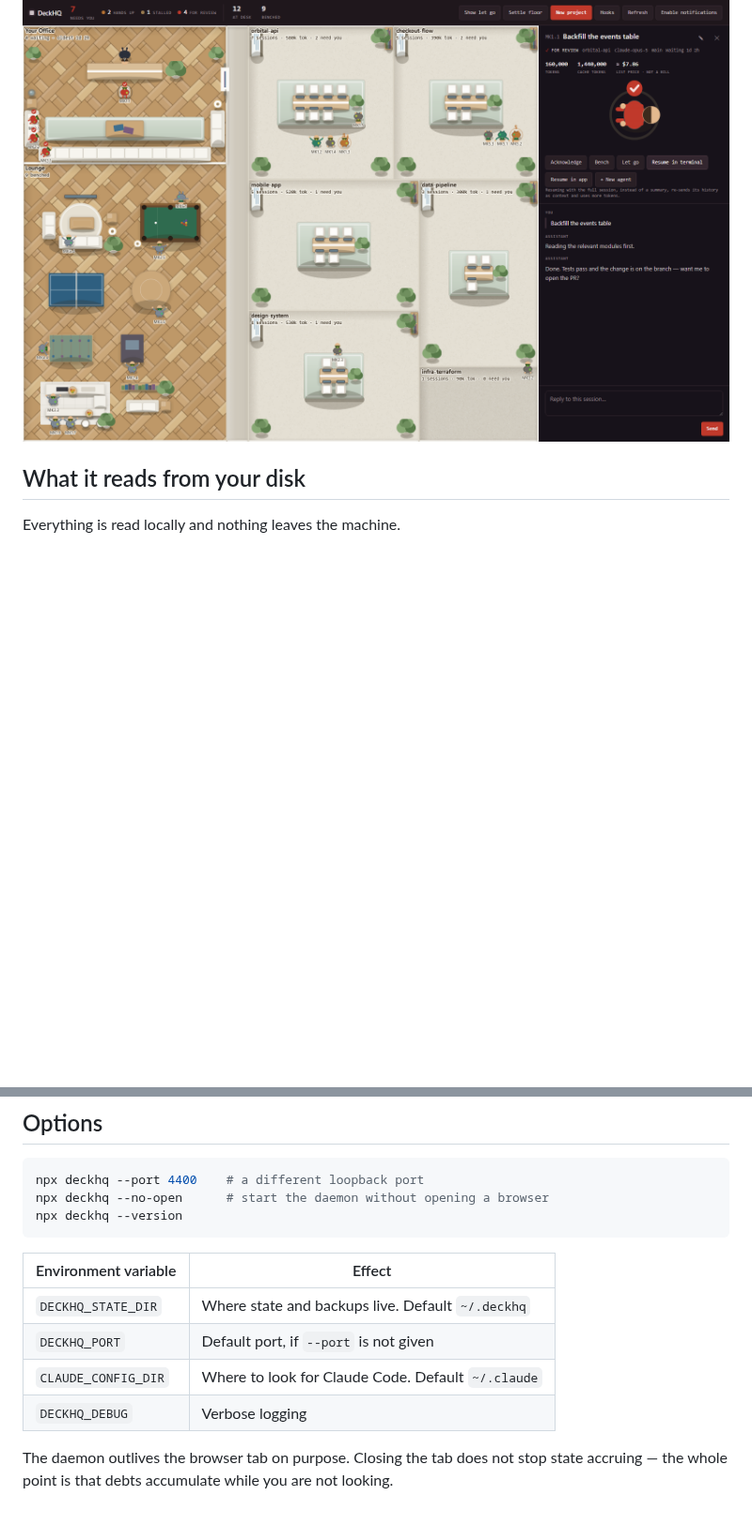
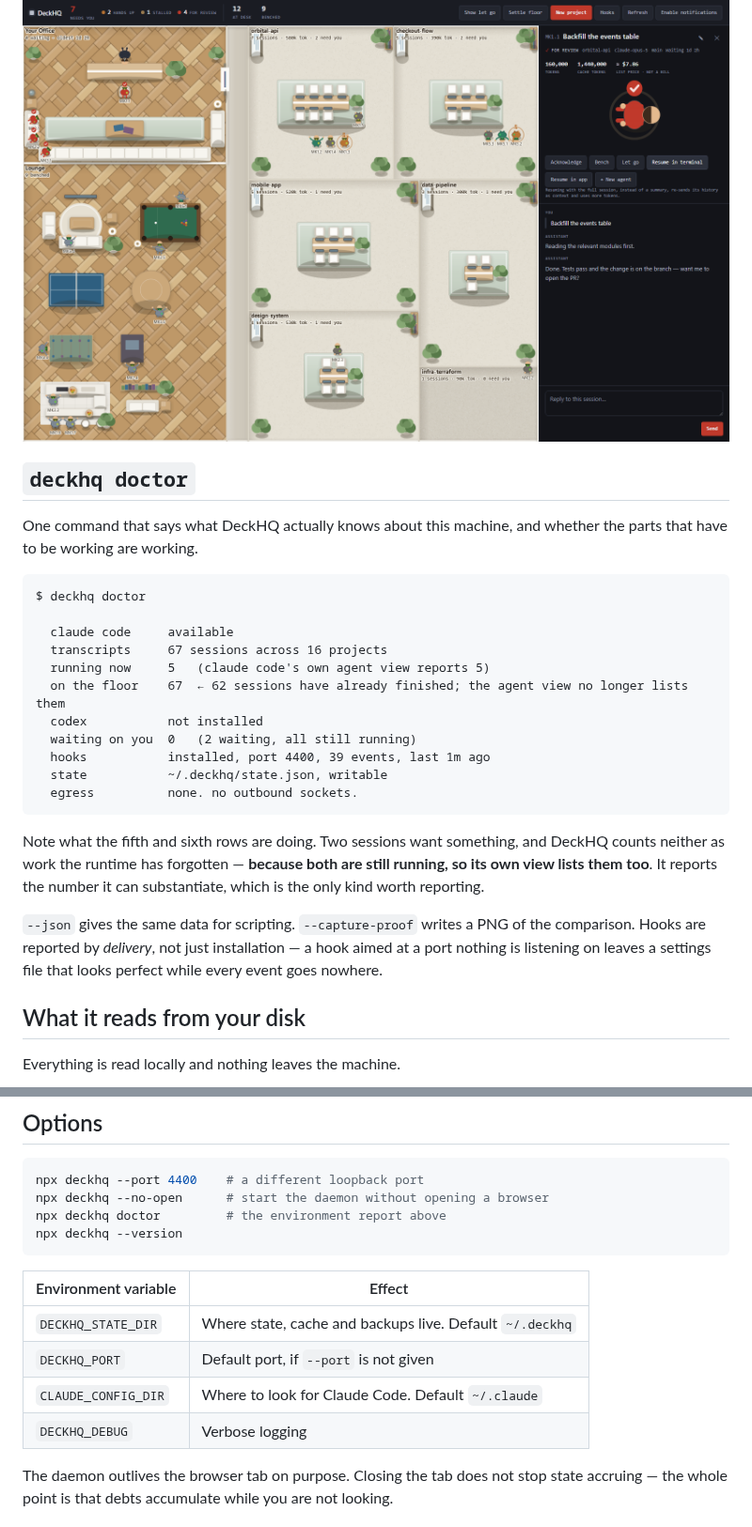
Before and after one commit to DkPanseriya/deckhq, a Markdown page: README.md, 2 parts joined by grey strips. Shown at 94% size. GitHub-like rendering; pictures changed too: docs/media/panel.png; blank space fills up the shorter version.

````diff
--- a/README.md
+++ b/README.md
@@ -84,6 +83,34 @@ so there is nothing to hunt for in a menu.
 
 ![The side panel: a session's conversation, its token and cost figures, and the acknowledge, bench, let go and resume actions](docs/media/panel.png)
 
+## `deckhq doctor`
+
+One command that says what DeckHQ actually knows about this machine, and whether the parts that
+have to be working are working.
+
+```
+$ deckhq doctor
+
+  claude code     available
+  transcripts     67 sessions across 16 projects
+  running now     5   (claude code's own agent view reports 5)
+  on the floor    67  ← 62 sessions have already finished; the agent view no longer lists them
+  codex           not installed
+  waiting on you  0   (2 waiting, all still running)
+  hooks           installed, port 4400, 39 events, last 1m ago
+  state           ~/.deckhq/state.json, writable
+  egress          none. no outbound sockets.
+```
+
+Note what the fifth and sixth rows are doing. Two sessions want something, and DeckHQ counts
+neither as work the runtime has forgotten — **because both are still running, so its own view
+lists them too**. It reports the number it can substantiate, which is the only kind worth
+reporting.
+
+`--json` gives the same data for scripting. `--capture-proof` writes a PNG of the comparison.
+Hooks are reported by _delivery_, not just installation — a hook aimed at a port nothing is
+listening on leaves a settings file that looks perfect while every event goes nowhere.
+
 ## What it reads from your disk
 
 Everything is read locally and nothing leaves the machine.
@@ -178,15 +209,16 @@ instead of walking, clips hold a representative pose, and the floor stays fully
 ```bash
 npx deckhq --port 4400    # a different loopback port
 npx deckhq --no-open      # start the daemon without opening a browser
+npx deckhq doctor         # the environment report above
 npx deckhq --version
 ```
 
-| Environment variable | Effect                                             |
-| -------------------- | -------------------------------------------------- |
-| `DECKHQ_STATE_DIR`   | Where state and backups live. Default `~/.deckhq`  |
-| `DECKHQ_PORT`        | Default port, if `--port` is not given             |
-| `CLAUDE_CONFIG_DIR`  | Where to look for Claude Code. Default `~/.claude` |
-| `DECKHQ_DEBUG`       | Verbose logging                                    |
+| Environment variable | Effect                                                   |
+| -------------------- | -------------------------------------------------------- |
+| `DECKHQ_STATE_DIR`   | Where state, cache and backups live. Default `~/.deckhq` |
+| `DECKHQ_PORT`        | Default port, if `--port` is not given                   |
+| `CLAUDE_CONFIG_DIR`  | Where to look for Claude Code. Default `~/.claude`       |
+| `DECKHQ_DEBUG`       | Verbose logging                                          |
 
 The daemon outlives the browser tab on purpose. Closing the tab does not stop state accruing —
 the whole point is that debts accumulate while you are not looking.
````
Also changed, not shown: other parts of README.md (+34 -31 lines), docs/media/floor.png, docs/media/wp06-after-floor.png (deleted), docs/media/wp06-before-floor.png (deleted), docs/media/wp06-chrome-after.png (deleted), docs/media/wp06-chrome-before.png (deleted).
